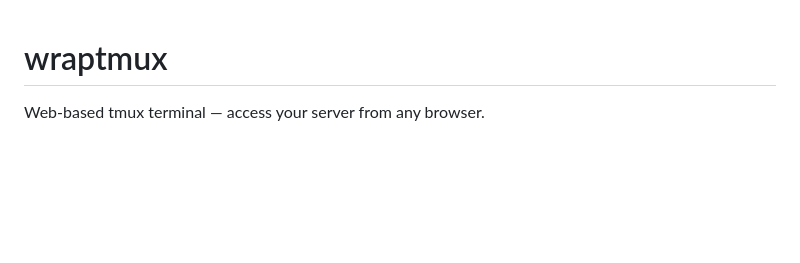
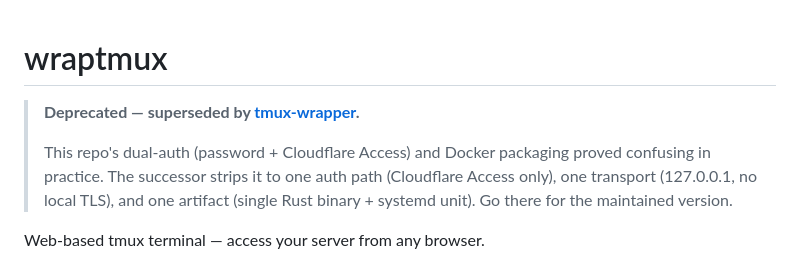
Before and after one commit to devPermutations/wraptmux, a Markdown page: README.md, the part around the change. GitHub-like rendering; blank space fills up the shorter version.

Commit message:
docs: deprecation notice — superseded by tmux-wrapper
Co-Authored-By: Claude Opus 4.7 (1M context) <noreply@anthropic.com>

```diff
--- a/README.md
+++ b/README.md
@@ -1,4 +1,8 @@
 # wraptmux
+
+> **Deprecated — superseded by [tmux-wrapper](https://github.com/devPermutations/tmux-wrapper).**
+>
+> This repo's dual-auth (password + Cloudflare Access) and Docker packaging proved confusing in practice. The successor strips it to one auth path (Cloudflare Access only), one transport (127.0.0.1, no local TLS), and one artifact (single Rust binary + systemd unit). Go there for the maintained version.
 
 Web-based tmux terminal — access your server from any browser.
 
```
